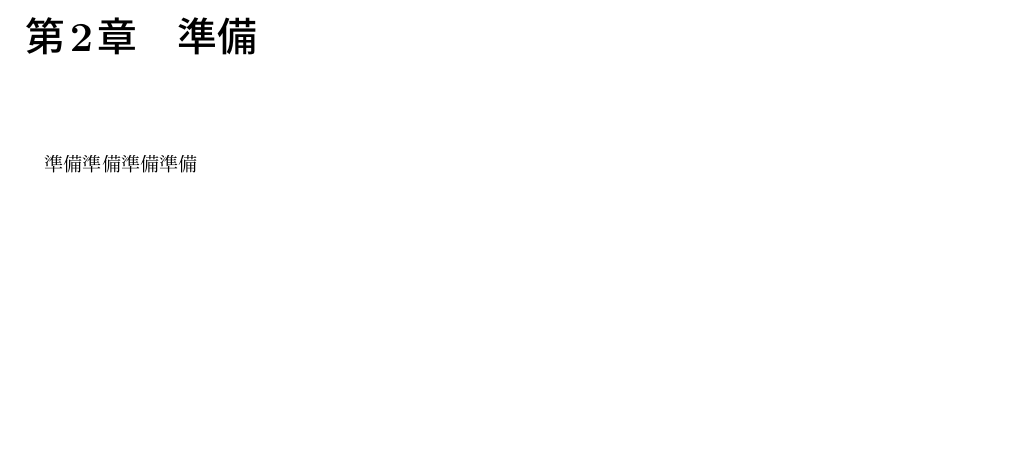
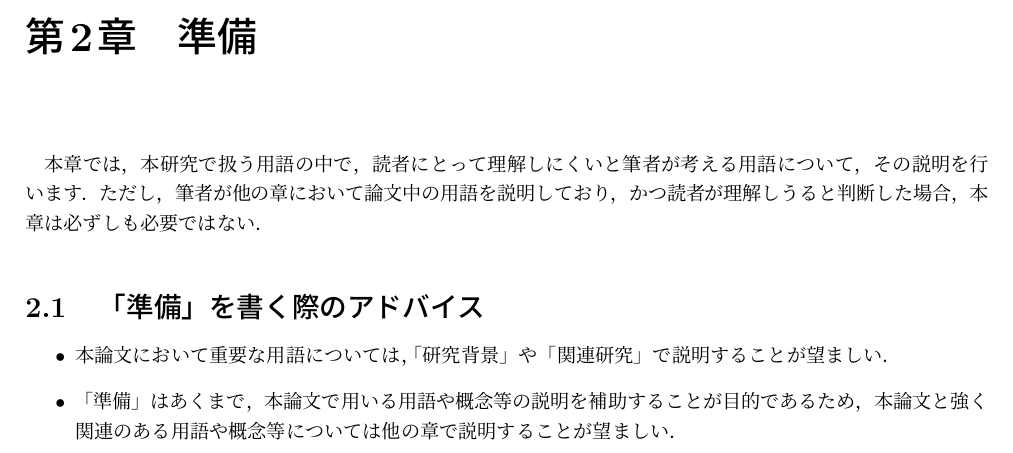
Before and after one commit to cysec-lab/CyTeX, a LaTeX thesis (bachelor_thesis.tex, which reads sections/preparation.tex): part of page 6 of 17, cut so that both start at the same text, the shorter picture padded with empty space. Compiled offline with pLaTeX and dvipdfmx.

Commit message:
update: 準備の加筆

```diff
--- a/sections/preparation.tex
+++ b/sections/preparation.tex
@@ -1 +1,9 @@
-準備準備準備準備
+本章では，本研究で扱う用語の中で，読者にとって理解しにくいと筆者が考える用語について，その説明を行います．
+ただし，筆者が他の章において論文中の用語を説明しており，かつ読者が理解しうると判断した場合，
+本章は必ずしも必要ではない．
+
+\section{「準備」を書く際のアドバイス}
+\begin{itemize}
+    \item 本論文において重要な用語については，「研究背景」や「関連研究」で説明することが望ましい．
+    \item 「準備」はあくまで，本論文で用いる用語や概念等の説明を補助することが目的であるため，本論文と強く関連のある用語や概念等については他の章で説明することが望ましい．
+\end{itemize}
```
